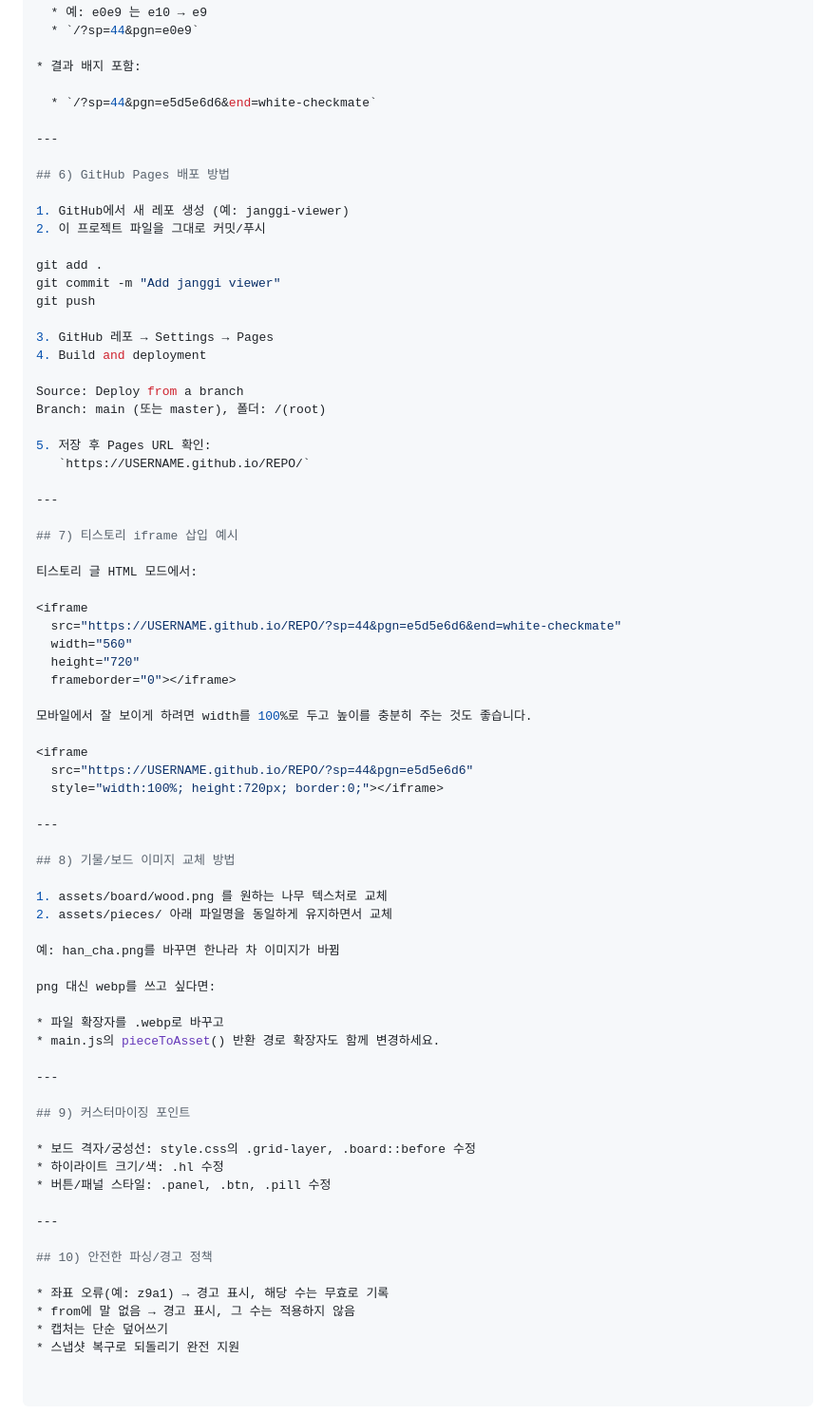
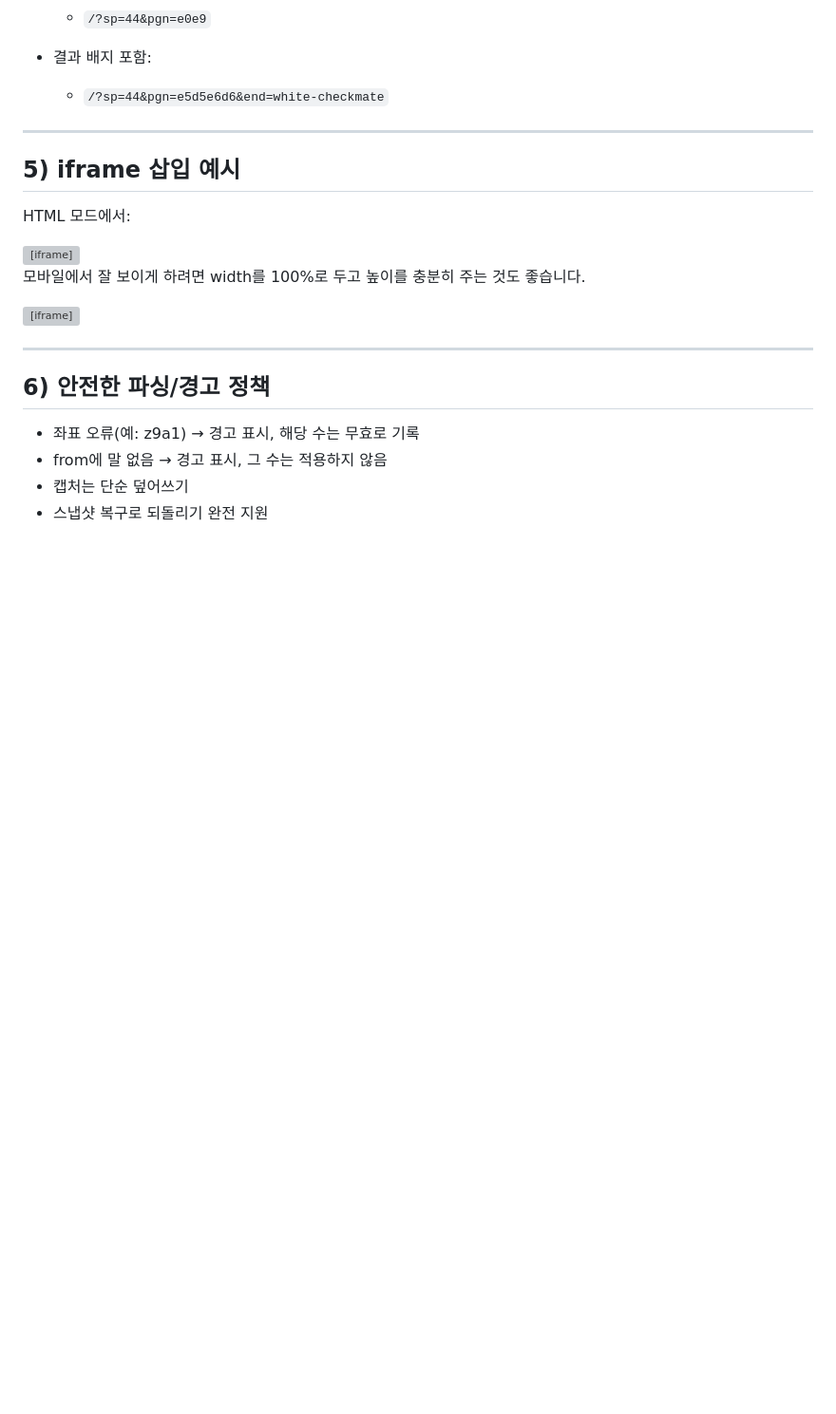
Before and after one commit to overjizyday/Janggi_Viewer, a Markdown page: README.md, the part around one of its changes. Shown at 95% size. GitHub-like rendering; blank space fills up the shorter version; grey boxes are pictures that could not be loaded.

```diff
--- a/README.md
+++ b/README.md
@@ -160,29 +139,10 @@ python -m http.server 8000
 
 ---
 
-## 6) GitHub Pages 배포 방법
 
-1. GitHub에서 새 레포 생성 (예: janggi-viewer)
-2. 이 프로젝트 파일을 그대로 커밋/푸시
+## 5) iframe 삽입 예시
 
-git add .
-git commit -m "Add janggi viewer"
-git push
-
-3. GitHub 레포 → Settings → Pages
-4. Build and deployment
-
-Source: Deploy from a branch
-Branch: main (또는 master), 폴더: /(root)
-
-5. 저장 후 Pages URL 확인:
-   `https://USERNAME.github.io/REPO/`
-
----
-
-## 7) 티스토리 iframe 삽입 예시
-
-티스토리 글 HTML 모드에서:
+HTML 모드에서:
 
 <iframe
   src="https://USERNAME.github.io/REPO/?sp=44&pgn=e5d5e6d6&end=white-checkmate"
@@ -198,29 +158,7 @@ Branch: main (또는 master), 폴더: /(root)
 
 ---
 
-## 8) 기물/보드 이미지 교체 방법
-
-1. assets/board/wood.png 를 원하는 나무 텍스처로 교체
-2. assets/pieces/ 아래 파일명을 동일하게 유지하면서 교체
-
-예: han_cha.png를 바꾸면 한나라 차 이미지가 바뀜
-
-png 대신 webp를 쓰고 싶다면:
-
-* 파일 확장자를 .webp로 바꾸고
-* main.js의 pieceToAsset() 반환 경로 확장자도 함께 변경하세요.
-
----
-
-## 9) 커스터마이징 포인트
-
-* 보드 격자/궁성선: style.css의 .grid-layer, .board::before 수정
-* 하이라이트 크기/색: .hl 수정
-* 버튼/패널 스타일: .panel, .btn, .pill 수정
-
----
-
-## 10) 안전한 파싱/경고 정책
+## 6) 안전한 파싱/경고 정책
 
 * 좌표 오류(예: z9a1) → 경고 표시, 해당 수는 무효로 기록
 * from에 말 없음 → 경고 표시, 그 수는 적용하지 않음
```
Also changed, not shown: other parts of README.md (+15 -36 lines).
